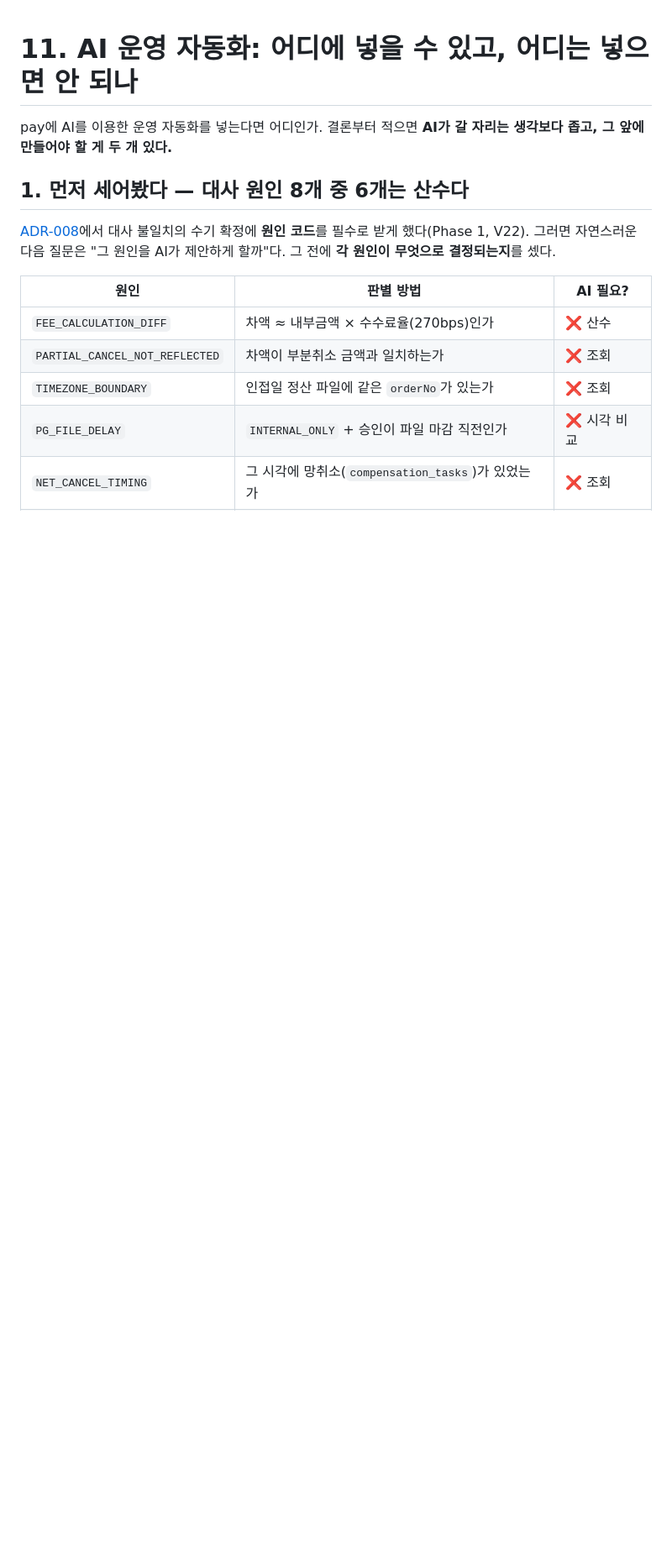
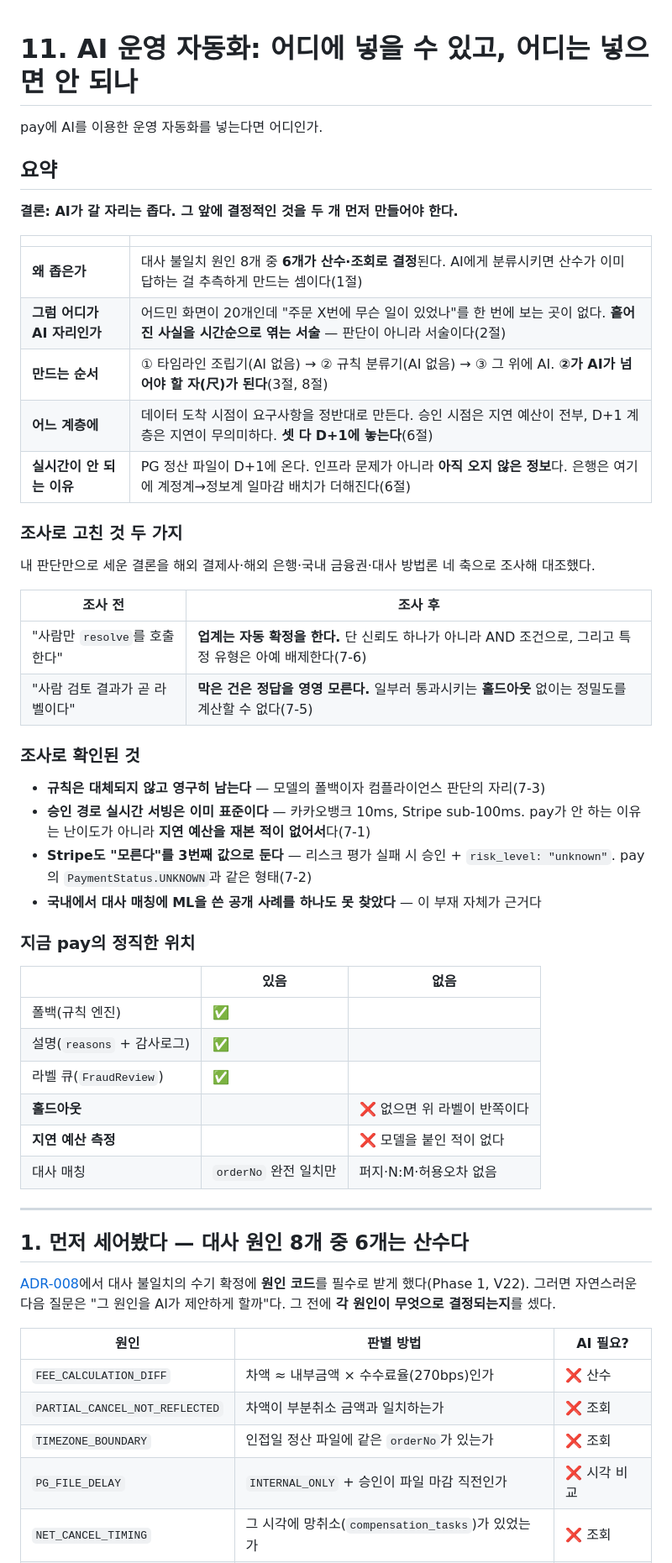
Before and after one commit to dj258255/payment-system, a Markdown page: docs/11-AI-운영자동화-검토.md, the part around the change. Shown at 84% size. Rendered like a GitHub page; blank space fills up the shorter version.

Commit message:
AI 검토 문서 앞에 요약을 붙인다
554줄이라 읽는 사람이 길을 잃는다. 결론과 조사로 고친 것 두 가지, 확인된 것, 그리고
지금 우리의 정직한 위치를 표로 앞에 놓았다.

특히 마지막 표가 중요하다. 폴백과 설명과 라벨 큐는 있는데 홀드아웃과 지연 예산 측정이 없다.
홀드아웃이 없으면 라벨 큐가 반쪽이라는 게 이번 조사의 핵심 발견이다.

```diff
--- a/docs/11-AI-운영자동화-검토.md
+++ b/docs/11-AI-운영자동화-검토.md
@@ -1,7 +1,49 @@
 # 11. AI 운영 자동화: 어디에 넣을 수 있고, 어디는 넣으면 안 되나
 
-pay에 AI를 이용한 운영 자동화를 넣는다면 어디인가. 결론부터 적으면
-**AI가 갈 자리는 생각보다 좁고, 그 앞에 만들어야 할 게 두 개 있다.**
+pay에 AI를 이용한 운영 자동화를 넣는다면 어디인가.
+
+## 요약
+
+**결론: AI가 갈 자리는 좁다. 그 앞에 결정적인 것을 두 개 먼저 만들어야 한다.**
+
+| | |
+|---|---|
+| **왜 좁은가** | 대사 불일치 원인 8개 중 **6개가 산수·조회로 결정**된다. AI에게 분류시키면 산수가 이미 답하는 걸 추측하게 만드는 셈이다(1절) |
+| **그럼 어디가 AI 자리인가** | 어드민 화면이 20개인데 "주문 X번에 무슨 일이 있었나"를 한 번에 보는 곳이 없다. **흩어진 사실을 시간순으로 엮는 서술** — 판단이 아니라 서술이다(2절) |
+| **만드는 순서** | ① 타임라인 조립기(AI 없음) → ② 규칙 분류기(AI 없음) → ③ 그 위에 AI. **②가 AI가 넘어야 할 자(尺)가 된다**(3절, 8절) |
+| **어느 계층에** | 데이터 도착 시점이 요구사항을 정반대로 만든다. 승인 시점은 지연 예산이 전부, D+1 계층은 지연이 무의미하다. **셋 다 D+1에 놓는다**(6절) |
+| **실시간이 안 되는 이유** | PG 정산 파일이 D+1에 온다. 인프라 문제가 아니라 **아직 오지 않은 정보**다. 은행은 여기에 계정계→정보계 일마감 배치가 더해진다(6절) |
+
+### 조사로 고친 것 두 가지
+
+내 판단만으로 세운 결론을 해외 결제사·해외 은행·국내 금융권·대사 방법론 네 축으로 조사해 대조했다.
+
+| 조사 전 | 조사 후 |
+|---|---|
+| "사람만 `resolve`를 호출한다" | **업계는 자동 확정을 한다.** 단 신뢰도 하나가 아니라 AND 조건으로, 그리고 특정 유형은 아예 배제한다(7-6) |
+| "사람 검토 결과가 곧 라벨이다" | **막은 건은 정답을 영영 모른다.** 일부러 통과시키는 **홀드아웃** 없이는 정밀도를 계산할 수 없다(7-5) |
+
+### 조사로 확인된 것
+
+- **규칙은 대체되지 않고 영구히 남는다** — 모델의 폴백이자 컴플라이언스 판단의 자리(7-3)
+- **승인 경로 실시간 서빙은 이미 표준이다** — 카카오뱅크 10ms, Stripe sub-100ms.
+  pay가 안 하는 이유는 난이도가 아니라 **지연 예산을 재본 적이 없어서**다(7-1)
+- **Stripe도 "모른다"를 3번째 값으로 둔다** — 리스크 평가 실패 시 승인 + `risk_level: "unknown"`.
+  pay의 `PaymentStatus.UNKNOWN`과 같은 형태(7-2)
+- **국내에서 대사 매칭에 ML을 쓴 공개 사례를 하나도 못 찾았다** — 이 부재 자체가 근거다
+
+### 지금 pay의 정직한 위치
+
+| | 있음 | 없음 |
+|---|---|---|
+| 폴백(규칙 엔진) | ✅ | |
+| 설명(`reasons` + 감사로그) | ✅ | |
+| 라벨 큐(`FraudReview`) | ✅ | |
+| **홀드아웃** | | ❌ 없으면 위 라벨이 반쪽이다 |
+| **지연 예산 측정** | | ❌ 모델을 붙인 적이 없다 |
+| 대사 매칭 | `orderNo` 완전 일치만 | 퍼지·N:M·허용오차 없음 |
+
+---
 
 ## 1. 먼저 세어봤다 — 대사 원인 8개 중 6개는 산수다
 
```
